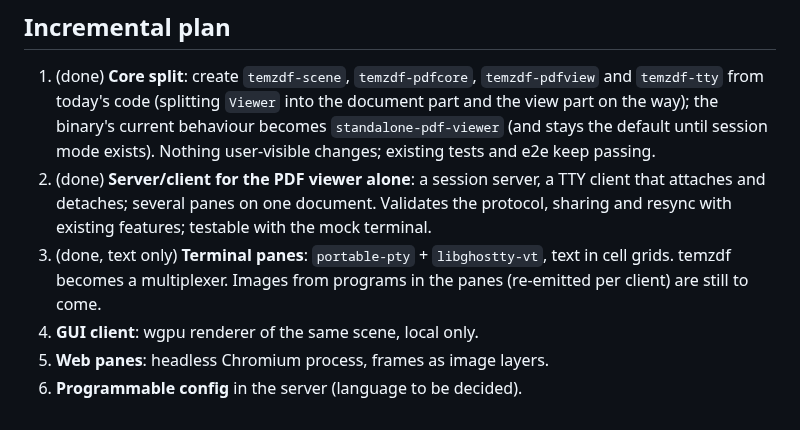
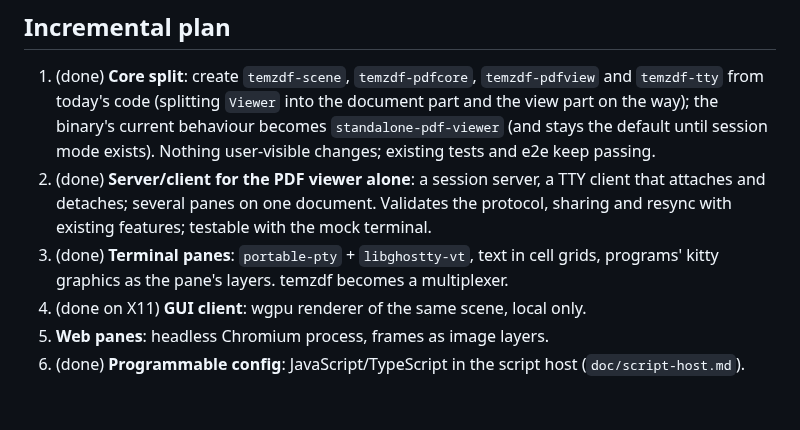
Before and after one commit to mityu/temzdf, a Markdown page: doc/session-server.md, the part around the change. Rendered like a GitHub page.

```diff
--- a/doc/session-server.md
+++ b/doc/session-server.md
@@ -379,9 +379,10 @@ the server receives the request and routes it to the panes showing that PDF.
    that attaches and detaches; several panes on one document. Validates the
    protocol, sharing and resync with existing features; testable with the
    mock terminal.
-3. (done, text only) **Terminal panes**: `portable-pty` + `libghostty-vt`,
-   text in cell grids. temzdf becomes a multiplexer. Images from programs in
-   the panes (re-emitted per client) are still to come.
-4. **GUI client**: wgpu renderer of the same scene, local only.
+3. (done) **Terminal panes**: `portable-pty` + `libghostty-vt`, text in
+   cell grids, programs' kitty graphics as the pane's layers. temzdf
+   becomes a multiplexer.
+4. (done on X11) **GUI client**: wgpu renderer of the same scene, local only.
 5. **Web panes**: headless Chromium process, frames as image layers.
-6. **Programmable config** in the server (language to be decided).
+6. (done) **Programmable config**: JavaScript/TypeScript in the script
+   host (`doc/script-host.md`).
```
Also changed, not shown: doc/script-host.md (+1 -2 lines), todo.md (+17 -22 lines).
